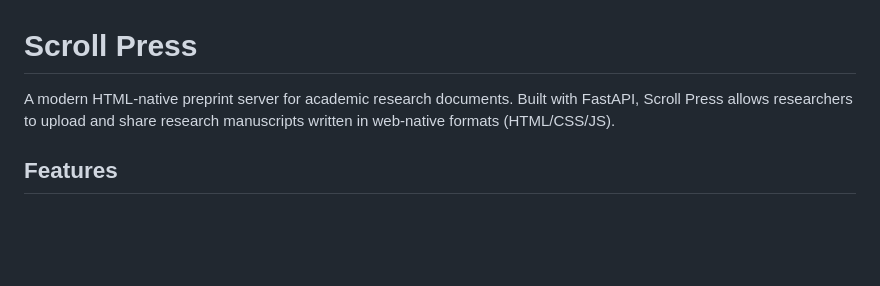
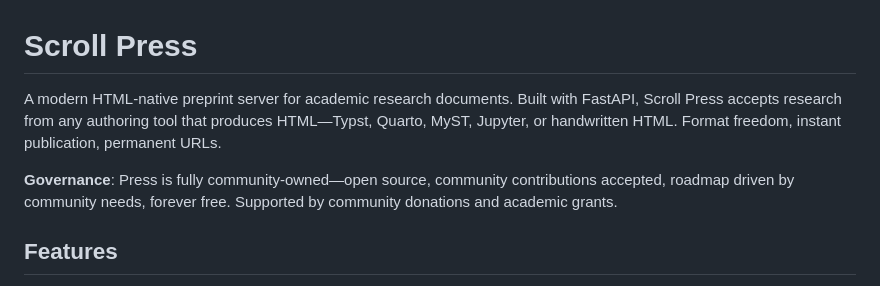
Before and after one commit to aris-pub/press, a Markdown page: README.md, the part around the change. GitHub-like rendering; blank space fills up the shorter version.

Commit message:
Update messaging: format freedom and community governance
- Expand description to emphasize format freedom (Typst, Quarto, MyST, Jupyter, HTML)
- Add governance statement: fully community-owned, forever free
- Add funding context: supported by community donations and academic grants

🤖 Generated with [Claude Code](https://claude.com/claude-code)

Co-Authored-By: Claude Sonnet 4.5 <noreply@anthropic.com>

```diff
--- a/README.md
+++ b/README.md
@@ -1,8 +1,13 @@
 # Scroll Press
 
 A modern HTML-native preprint server for academic research documents. Built with
-FastAPI, Scroll Press allows researchers to upload and share research manuscripts
-written in web-native formats (HTML/CSS/JS).
+FastAPI, Scroll Press accepts research from any authoring tool that produces HTML—Typst,
+Quarto, MyST, Jupyter, or handwritten HTML. Format freedom, instant publication,
+permanent URLs.
+
+**Governance**: Press is fully community-owned—open source, community contributions
+accepted, roadmap driven by community needs, forever free. Supported by community
+donations and academic grants.
 
 ## Features
 
```
